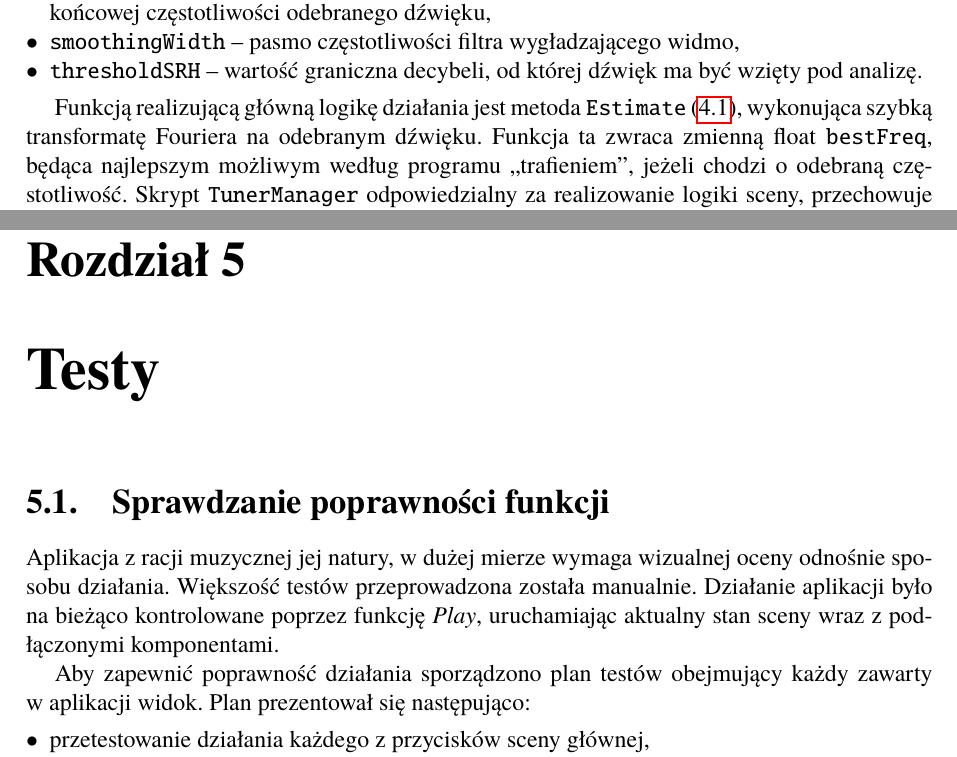
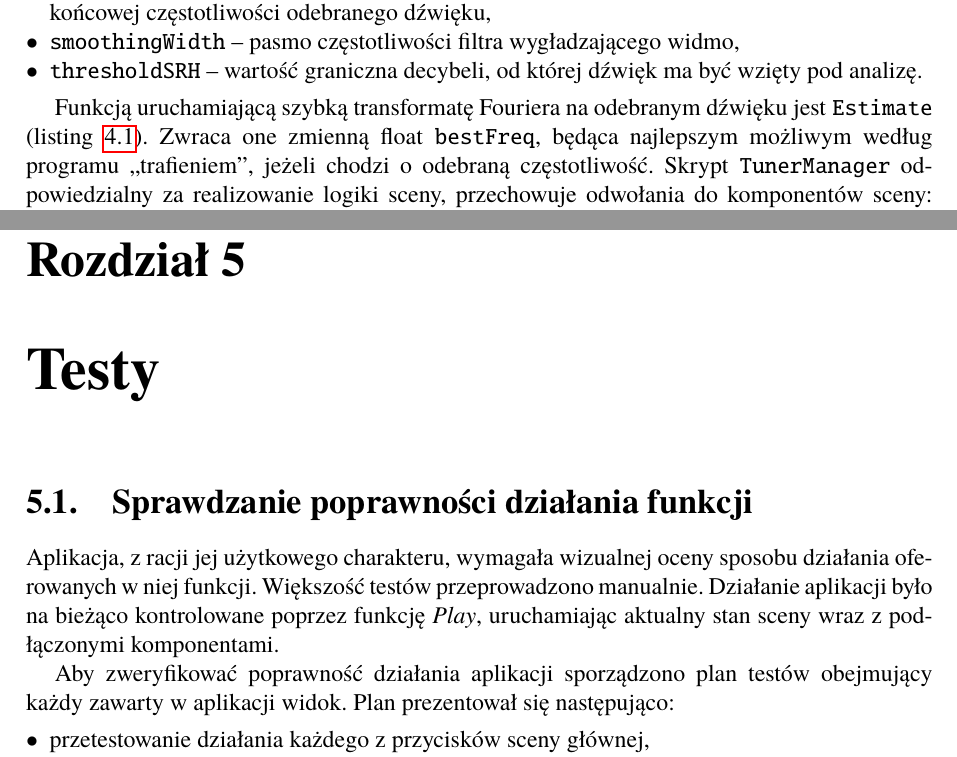
Before and after one commit to AleksyMieki/Praca-dyplomowa, a LaTeX thesis (DyplomSzablonMemoirUTF8/Dyplom.tex, which reads DyplomSzablonMemoirUTF8/rozdzial04.tex, DyplomSzablonMemoirUTF8/rozdzial05.tex): two parts of pages 21 and 27 of 31, joined at a grey line, cut so that both start at the same text. Compiled offline with pdfLaTeX.

Commit message:
Kolejna korekta

```diff
--- a/DyplomSzablonMemoirUTF8/rozdzial04.tex
+++ b/DyplomSzablonMemoirUTF8/rozdzial04.tex
@@ -39,7 +39,7 @@ służy do analizy odebranego dźwięku. Biblioteka zawiera poniżej wymienione
     \item \texttt{thresholdSRH} -- wartość graniczna decybeli, od której dźwięk ma być wzięty pod analizę.
 \end{itemize}
 
-Funkcją realizującą główną logikę działania jest metoda \texttt{Estimate} (\ref{lst:1}), wykonująca szybką transformatę Fouriera na odebranym dźwięku. Funkcja ta zwraca zmienną float \texttt{bestFreq}, będąca najlepszym możliwym według programu ,,trafieniem'', jeżeli chodzi o odebraną częstotliwość. Skrypt \texttt{TunerManager} odpowiedzialny za realizowanie logiki sceny, przechowuje odwołania do komponentów sceny: przyciski, pola tekstowe, obiekt \texttt{AudioSource}. W jego skład wchodzi 6 funkcji o nazwie \texttt{SetDesiredFrequency*}, przy czym każdemu z przycisków przypisany jest jeden jej odpowiednik, ustawiający parametry skryptu \texttt{AudioPitchEstimator}. Funkcją odpowiedzialną za logikę analizy dźwięku jest \texttt{EstimatePitch}, która korzysta ze skryptu \texttt{AudioPitchEstimator}, na tej podstawia ustawia wartości elementów tekstowych informujących użytkownika o poziomie nastrojenia instrumentu.
+Funkcją uruchamiającą szybką transformatę Fouriera na odebranym dźwięku jest \texttt{Estimate} (listing~\ref{lst:1}). Zwraca one zmienną float \texttt{bestFreq}, będąca najlepszym możliwym według programu ,,trafieniem'', jeżeli chodzi o odebraną częstotliwość. Skrypt \texttt{TunerManager} odpowiedzialny za realizowanie logiki sceny, przechowuje odwołania do komponentów sceny: przyciski, pola tekstowe, obiekt \texttt{AudioSource}. W jego skład wchodzi 6 funkcji o nazwie \texttt{SetDesiredFrequency*}, przy czym każdemu z przycisków przypisany jest jeden jej odpowiednik, ustawiający parametry skryptu \texttt{AudioPitchEstimator}. Funkcją odpowiedzialną za logikę analizy dźwięku jest \texttt{EstimatePitch}, która korzysta ze skryptu \texttt{AudioPitchEstimator}, na tej podstawia ustawia wartości elementów tekstowych informujących użytkownika o poziomie nastrojenia instrumentu.
 
 \begin{lstlisting}[style=sharpcstyle,caption=Funkcja \texttt{Estimate}, label=lst:1]
 public float Estimate(AudioSource audioSource)
--- a/DyplomSzablonMemoirUTF8/rozdzial05.tex
+++ b/DyplomSzablonMemoirUTF8/rozdzial05.tex
@@ -1,10 +1,10 @@
 \chapter{Testy}
 
-\section{Sprawdzanie poprawności funkcji}
+\section{Sprawdzanie poprawności działania funkcji}
 
-Aplikacja z racji muzycznej jej natury, w dużej mierze wymaga wizualnej oceny odnośnie sposobu działania. Większość testów przeprowadzona została manualnie. Działanie aplikacji było na bieżąco kontrolowane poprzez funkcję \emph{Play}, uruchamiając aktualny stan sceny wraz z podłączonymi komponentami.
+Aplikacja, z racji jej użytkowego charakteru, wymagała wizualnej oceny sposobu działania oferowanych w niej funkcji. Większość testów przeprowadzono manualnie. Działanie aplikacji było na bieżąco kontrolowane poprzez funkcję \emph{Play}, uruchamiając aktualny stan sceny wraz z podłączonymi komponentami.
 
-Aby zapewnić poprawność działania sporządzono plan testów obejmujący każdy zawarty w~aplikacji widok. Plan prezentował się następująco:
+Aby zweryfikować poprawność działania aplikacji sporządzono plan testów obejmujący każdy zawarty w~aplikacji widok. Plan prezentował się następująco:
 \begin{itemize}
     \item przetestowanie działania każdego z przycisków sceny głównej,
     \item przetestowanie działania metronomu, przy 5 różnych ustawieniach parametrów, w tym: różne wartości tempa i metrum,
```
Also changed, not shown: DyplomSzablonMemoirUTF8/rozdzial01.tex (+3 -1 lines), DyplomSzablonMemoirUTF8/rozdzial04.tex (6 more changed lines).
